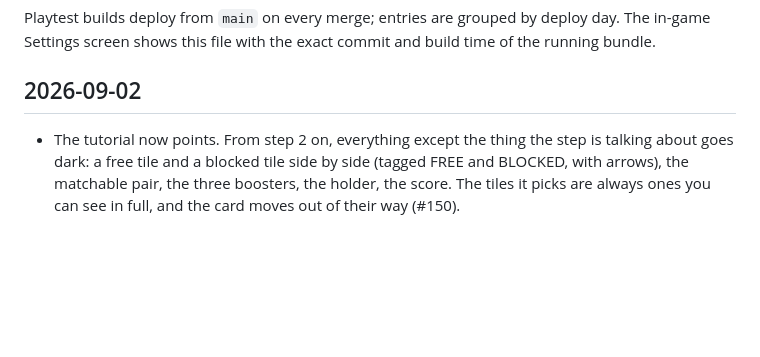
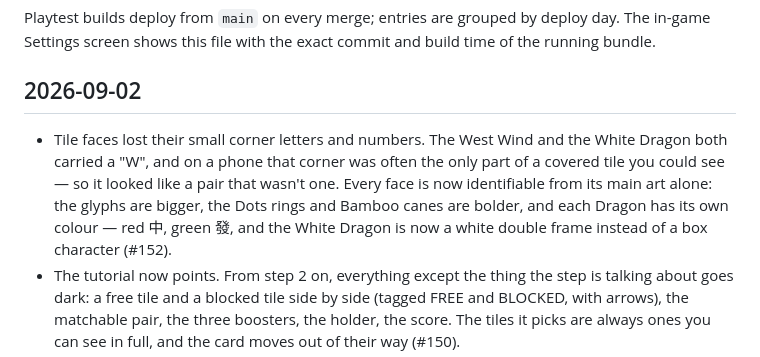
Before and after one commit to danhquach/mahjongsolitaire, a Markdown page: CHANGELOG.md, the part around the change. Drawn GitHub-style; blank space fills up the shorter version.

Commit message:
Changelog entry for the corner-tag removal (#152)
Co-Authored-By: Claude Fable 5.1 <noreply@anthropic.com>

```diff
--- a/CHANGELOG.md
+++ b/CHANGELOG.md
@@ -6,6 +6,13 @@ commit and build time of the running bundle.
 
 ## 2026-09-02
 
+- Tile faces lost their small corner letters and numbers. The West Wind and
+  the White Dragon both carried a "W", and on a phone that corner was often
+  the only part of a covered tile you could see — so it looked like a pair
+  that wasn't one. Every face is now identifiable from its main art alone:
+  the glyphs are bigger, the Dots rings and Bamboo canes are bolder, and each
+  Dragon has its own colour — red 中, green 發, and the White Dragon is now a
+  white double frame instead of a box character (#152).
 - The tutorial now points. From step 2 on, everything except the thing the
   step is talking about goes dark: a free tile and a blocked tile side by side
   (tagged FREE and BLOCKED, with arrows), the matchable pair, the three
```
